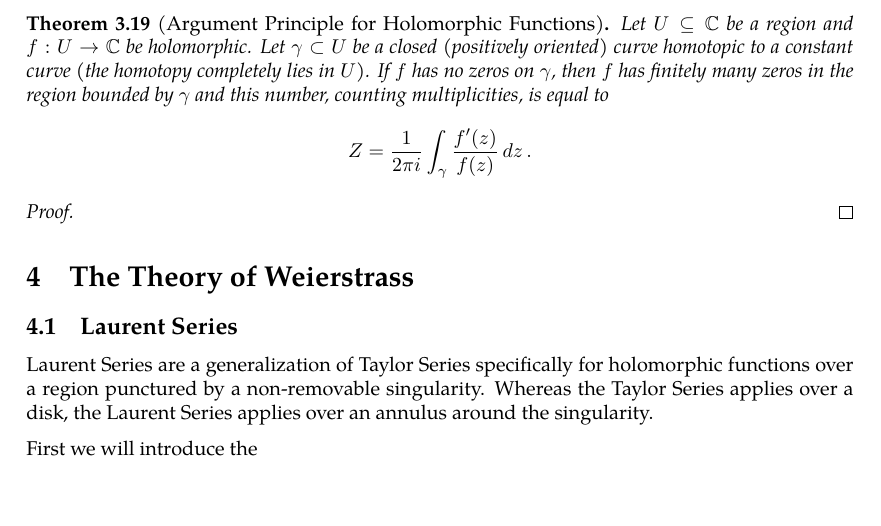
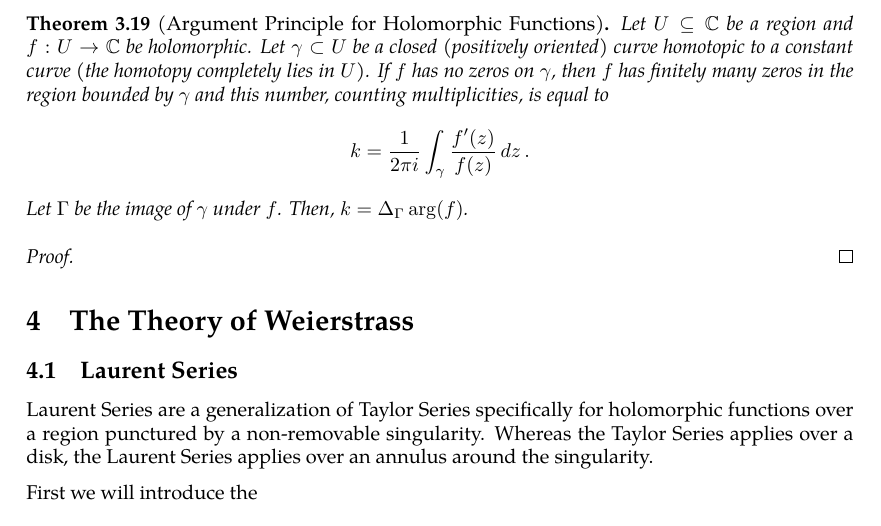
Before and after one commit to slipperking/complex-analysis-latex, a LaTeX document (main.tex): part of page 39 of 39, cut so that both start at the same text, the shorter picture padded with empty space. Compiled offline with pdfLaTeX.

Commit message:
overleaf_to_git (Thu Jun  5 08:33:40 2025 -0700): update main.tex from r7254 to r7259

```diff
--- a/main.tex
+++ b/main.tex
@@ -1008,7 +1008,8 @@ We will introduce a fundamental application of Liouville's Theorem (\autoref{thm
     Let \(h=f-g\) be holomorphic over \(U\). Since \(E\) has an accumulation point in \(U\), and \(h\equiv 0\) over \(E\), then by \autoref{thm:identityaccumulationofzeroes}, \(h\equiv 0\) over \(U\).
 \end{proof}
 \begin{theorem}[Argument Principle for Holomorphic Functions]\label{thm:argumentprincipleholomorphic}
-    Let \(U\subseteq\mathbb{C}\) be a region and \(f:U\to\mathbb{C}\) be holomorphic. Let \(\gamma\subset U\) be a closed (positively oriented) curve homotopic to a constant curve (the homotopy completely lies in \(U\)). If \(f\) has no zeros on \(\gamma\), then \(f\) has finitely many zeros in the region bounded by \(\gamma\) and this number, counting multiplicities, is equal to \[Z=\frac{1}{2\pi i}\int_{\gamma}\frac{f'(z)}{f(z)}\ddz.\]
+    Let \(U\subseteq\mathbb{C}\) be a region and \(f:U\to\mathbb{C}\) be holomorphic. Let \(\gamma\subset U\) be a closed (positively oriented) curve homotopic to a constant curve (the homotopy completely lies in \(U\)). If \(f\) has no zeros on \(\gamma\), then \(f\) has finitely many zeros in the region bounded by \(\gamma\) and this number, counting multiplicities, is equal to \[k=\frac{1}{2\pi i}\int_{\gamma}\frac{f'(z)}{f(z)}\ddz.\]
+    Let \(\Gamma\) be the image of \(\gamma\) under \(f\). Then, \(k=\Delta_\Gamma\arg(f)\).
 \end{theorem}
 \begin{proof}
 
```
